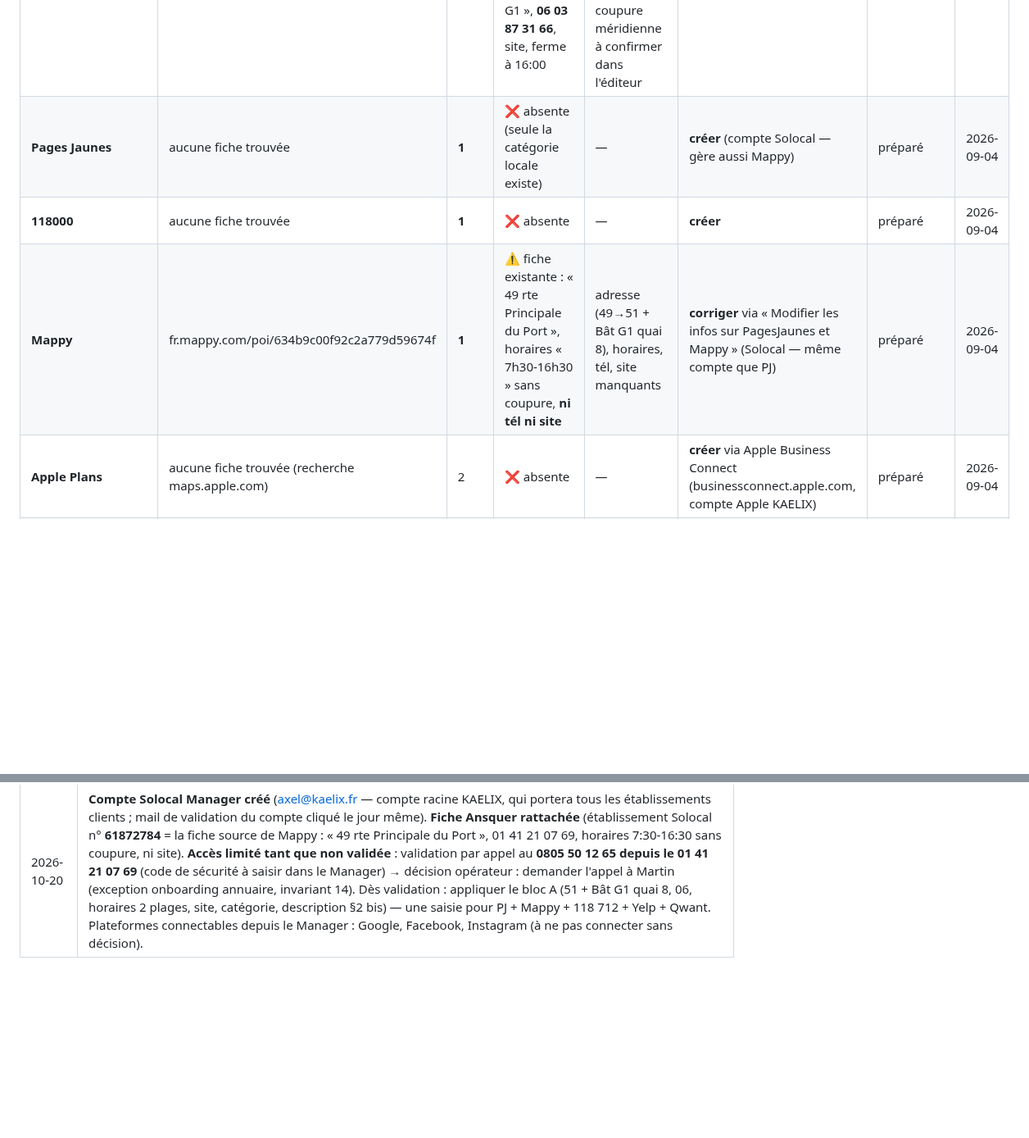
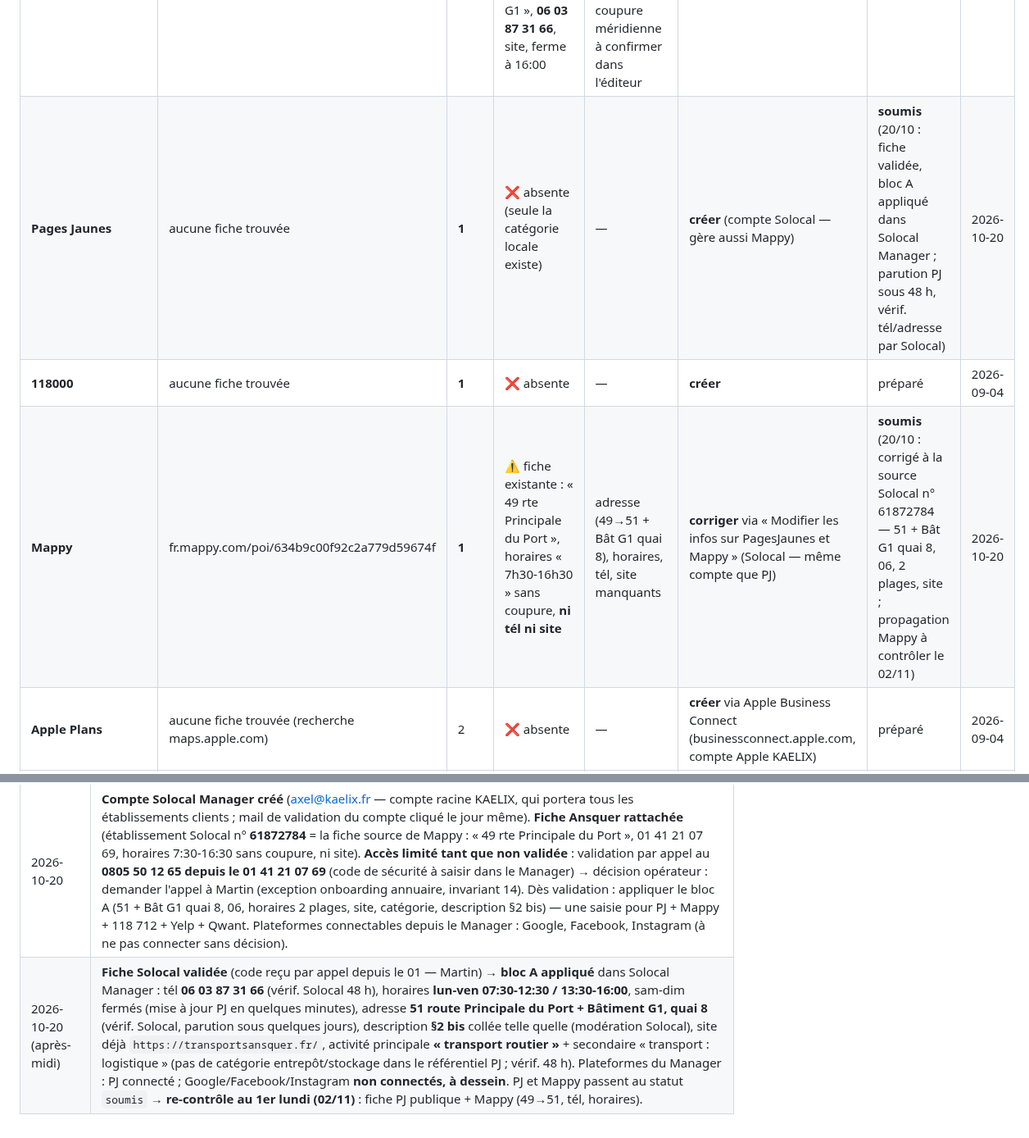
Before and after one commit to kaelix-agency/kaelix-marketing, a Markdown page: clients/transports-ansquer/citations.md, 2 parts joined by grey strips. Shown at 82% size. Rendered like a GitHub page; blank space fills up the shorter version.

Commit message:
ansquer: citations lot 1 — Solocal validé, bloc A appliqué (PJ + Mappy soumis, contrôle 02/11)
Co-Authored-By: Claude Fable 5.1 <noreply@anthropic.com>
Claude-Session: https://claude.ai/code/session_0171UupqzrT3SoiJN1RTGSdt

```diff
--- a/clients/transports-ansquer/citations.md
+++ b/clients/transports-ansquer/citations.md
@@ -14,9 +14,9 @@
 | Annuaire | URL | Prio | État constaté (audit 04/09) | Écart vs canonique | Action | Statut | Date |
 |---|---|---|---|---|---|---|---|
 | Google Business Profile | fiche `g/11tc9_y7c9` | réf. | ✅ affiche le canonique : « Quai 8, 51 Rte Principale du Port Bât G1 », **06 03 87 31 66**, site, ferme à 16:00 | catégorie encore « Service logistique » (cible : « Société de transport routier ») ; coupure méridienne à confirmer dans l'éditeur | finir #2b (catégorie, description, zone) | 🔧 quasi conforme | 2026-09-04 |
-| **Pages Jaunes** | aucune fiche trouvée | **1** | ❌ absente (seule la catégorie locale existe) | — | **créer** (compte Solocal — gère aussi Mappy) | préparé | 2026-09-04 |
+| **Pages Jaunes** | aucune fiche trouvée | **1** | ❌ absente (seule la catégorie locale existe) | — | **créer** (compte Solocal — gère aussi Mappy) | **soumis** (20/10 : fiche validée, bloc A appliqué dans Solocal Manager ; parution PJ sous 48 h, vérif. tél/adresse par Solocal) | 2026-10-20 |
 | **118000** | aucune fiche trouvée | **1** | ❌ absente | — | **créer** | préparé | 2026-09-04 |
-| **Mappy** | fr.mappy.com/poi/634b9c00f92c2a779d59674f | **1** | ⚠️ fiche existante : « 49 rte Principale du Port », horaires « 7h30-16h30 » sans coupure, **ni tél ni site** | adresse (49→51 + Bât G1 quai 8), horaires, tél, site manquants | **corriger** via « Modifier les infos sur PagesJaunes et Mappy » (Solocal — même compte que PJ) | préparé | 2026-09-04 |
+| **Mappy** | fr.mappy.com/poi/634b9c00f92c2a779d59674f | **1** | ⚠️ fiche existante : « 49 rte Principale du Port », horaires « 7h30-16h30 » sans coupure, **ni tél ni site** | adresse (49→51 + Bât G1 quai 8), horaires, tél, site manquants | **corriger** via « Modifier les infos sur PagesJaunes et Mappy » (Solocal — même compte que PJ) | **soumis** (20/10 : corrigé à la source Solocal n° 61872784 — 51 + Bât G1 quai 8, 06, 2 plages, site ; propagation Mappy à contrôler le 02/11) | 2026-10-20 |
 | **Apple Plans** | aucune fiche trouvée (recherche maps.apple.com) | 2 | ❌ absente | — | **créer** via Apple Business Connect (businessconnect.apple.com, compte Apple KAELIX) | préparé | 2026-09-04 |
 | **Bing Places** | aucune fiche (SERP Bing sans panneau local, vérifié ×2) | 2 | ❌ absente — l'« import GSC » n'existe pas (Bing importe depuis GBP à la création du compte Bing Places) | — | **créer** via bingplaces.com → option « importer depuis Google Business Profile » (reprend la fiche désormais conforme) | préparé | 2026-09-04 |
 | HAROPA / port de Gennevilliers | haropaport.com/fr/annuaire-general | 3 | annuaire = contacts internes HAROPA (26 entrées), **pas un registre des implantés** | — | demande par contact (02 79 18 05 00 / formulaire) : référencement des entreprises implantées — signal local fort | à faire (opérateur, contact direct) | 2026-09-04 |
@@ -64,3 +64,4 @@ quasi conforme, l'import évite toute ressaisie. Vérifier après import : adres
 | 2026-09-04 | Création + audit initial (PJ ❌, 118000 ❌, Mappy ⚠️ 49/horaires/tél, Apple ❌, Bing ❌ ×2, HAROPA = annuaire interne, data.gouv ⛔ documenté). Constat bonus : **fiche Google publique déjà au canonique** (51 + Bât G1, tél 06, 16:00) — la checklist #2b a avancé côté opérateur ; reste catégorie/description/zone à confirmer dans l'éditeur |
 | 2026-10-05 | Contrôle mensuel (1er lundi, revue S41) : **aucune fiche au statut `soumis`/`vérifié`** → rien à re-contrôler ; lots 1 et 2 non soumis (to-do #10, #11 ; mail de validation Solocal du 04/09 purgé le 04/10 → validation à redemander). Contrôle léger : **Mappy inchangé** (curl 200 : « 49 rte Principale du Port », « 7h30 à 16h30 », ni tél ni site) ; Pages Jaunes ⚠️ non vérifiable (403 au curl) ; 118000 / Apple / Bing non re-vérifiés (recherche web hors liste blanche de la session planifiée). Aucun écart nouveau, aucun statut modifié. Prochain contrôle : 02/11 |
 | 2026-10-20 | **Compte Solocal Manager créé** (axel@kaelix.fr — compte racine KAELIX, qui portera tous les établissements clients ; mail de validation du compte cliqué le jour même). **Fiche Ansquer rattachée** (établissement Solocal n° **61872784** = la fiche source de Mappy : « 49 rte Principale du Port », 01 41 21 07 69, horaires 7:30-16:30 sans coupure, ni site). **Accès limité tant que non validée** : validation par appel au **0805 50 12 65 depuis le 01 41 21 07 69** (code de sécurité à saisir dans le Manager) → décision opérateur : demander l'appel à Martin (exception onboarding annuaire, invariant 14). Dès validation : appliquer le bloc A (51 + Bât G1 quai 8, 06, horaires 2 plages, site, catégorie, description §2 bis) — une saisie pour PJ + Mappy + 118 712 + Yelp + Qwant. Plateformes connectables depuis le Manager : Google, Facebook, Instagram (à ne pas connecter sans décision). |
+| 2026-10-20 (après-midi) | **Fiche Solocal validée** (code reçu par appel depuis le 01 — Martin) → **bloc A appliqué** dans Solocal Manager : tél **06 03 87 31 66** (vérif. Solocal 48 h), horaires **lun-ven 07:30-12:30 / 13:30-16:00**, sam-dim fermés (mise à jour PJ en quelques minutes), adresse **51 route Principale du Port + Bâtiment G1, quai 8** (vérif. Solocal, parution sous quelques jours), description **§2 bis** collée telle quelle (modération Solocal), site déjà `https://transportsansquer.fr/`, activité principale **« transport routier »** + secondaire « transport : logistique » (pas de catégorie entrepôt/stockage dans le référentiel PJ ; vérif. 48 h). Plateformes du Manager : PJ connecté ; Google/Facebook/Instagram **non connectés, à dessein**. PJ et Mappy passent au statut `soumis` → **re-contrôle au 1er lundi (02/11)** : fiche PJ publique + Mappy (49→51, tél, horaires). |
```
Also changed, not shown: clients/transports-ansquer/todo-operateur.md (+1 -1 lines).
